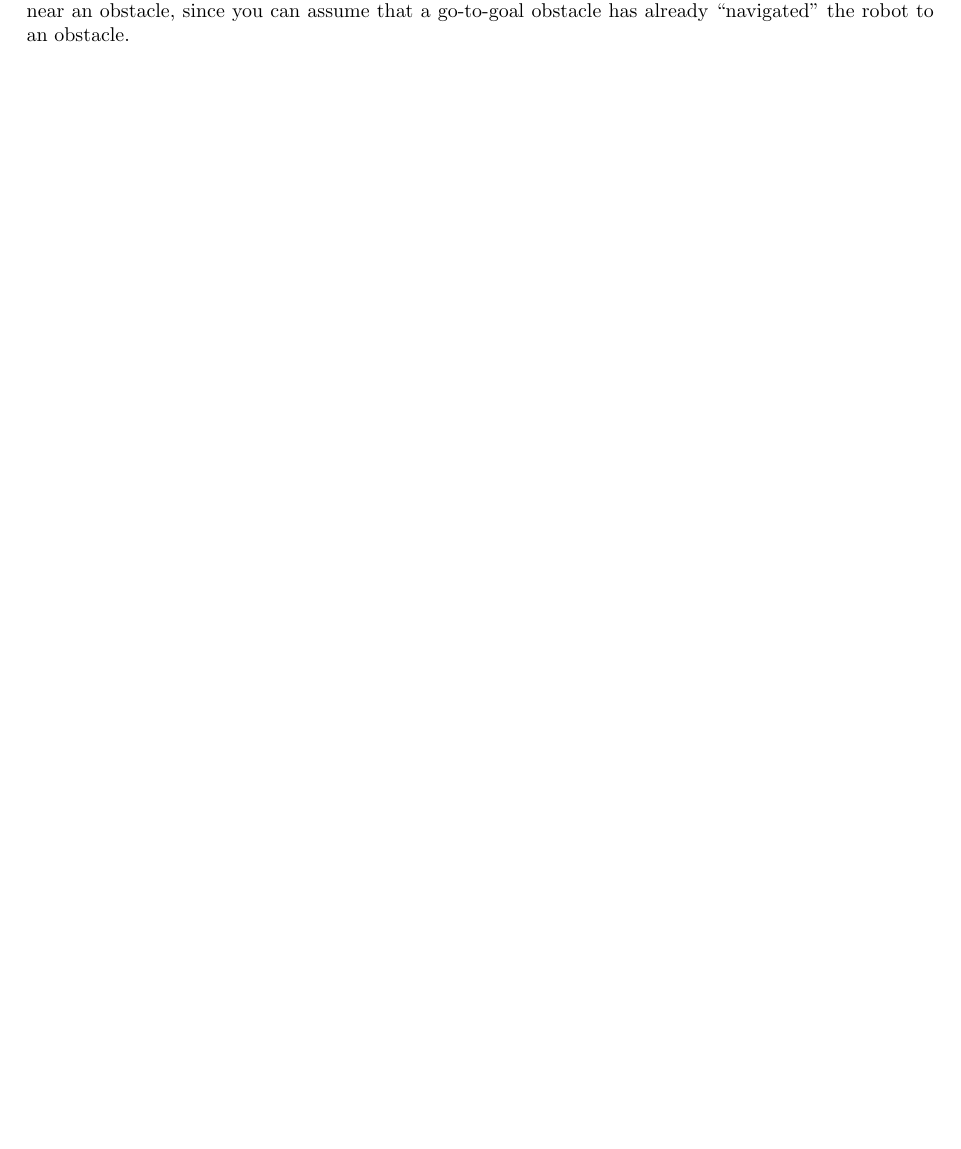
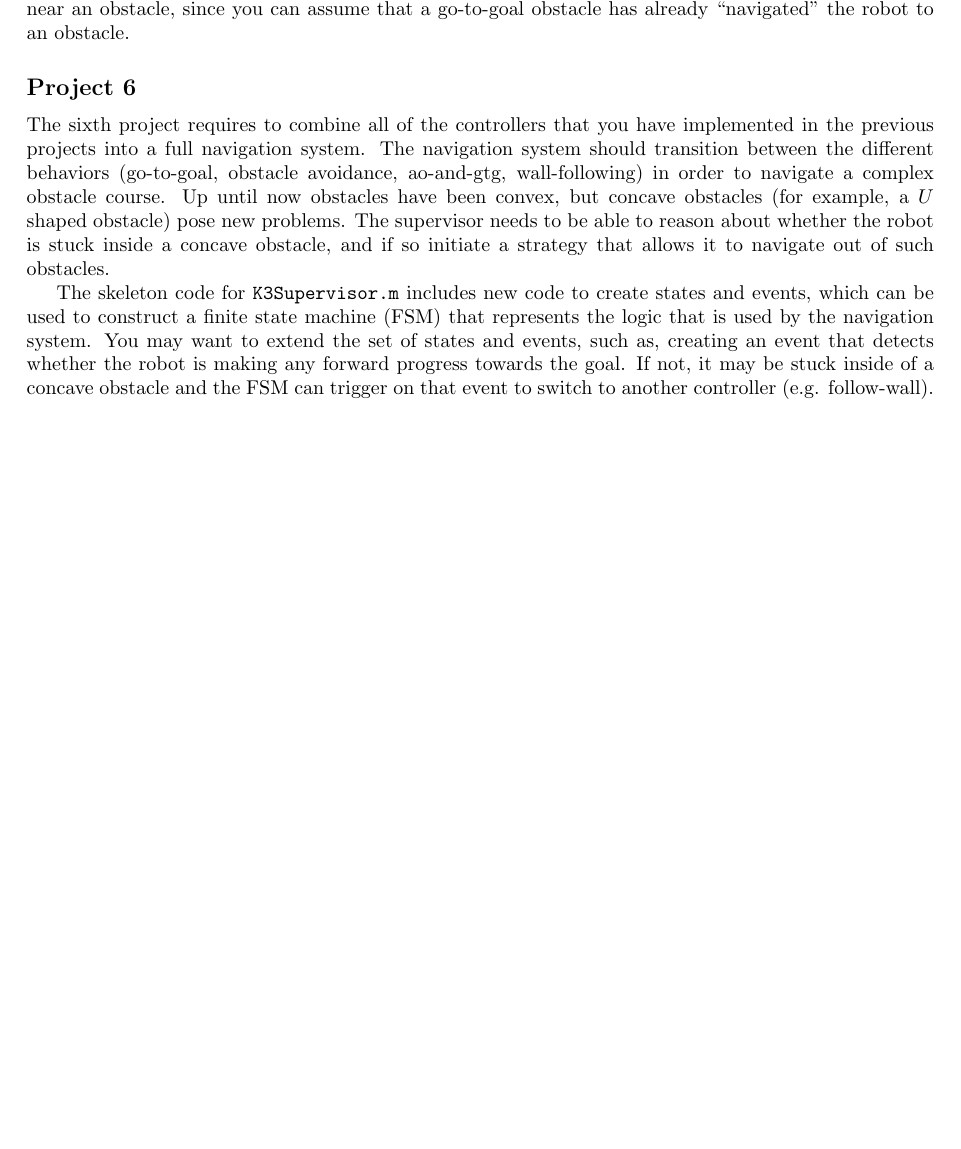
Before and after one commit to jdelacroix/simiam, a LaTeX document (manual/manual.tex): part of page 6 of 6, cut so that both start at the same text, the shorter picture padded with empty space. Compiled offline with pdfLaTeX.

Commit message:
Updated code base with solutions to last week's project and added skeleton code to supervisor for project 6.

```diff
--- a/manual/manual.tex
+++ b/manual/manual.tex
@@ -221,4 +221,9 @@ The fifth project requires you to implement a wall following behavior that can b
 
 \texttt{+simiam/+controller/FollowWall.m} should contain your implementation. Edit \texttt{settings.xml} to add interesting obstacles into the environment for testing. I suggest that you place (initialize) the robot near an obstacle, since you can assume that a go-to-goal obstacle has already ``navigated'' the robot to an obstacle.
 
+\subsection*{Project 6}
+The sixth project requires to combine all of the controllers that you have implemented in the previous projects into a full navigation system. The navigation system should transition between the different behaviors (go-to-goal, obstacle avoidance, ao-and-gtg, wall-following) in order to navigate a complex obstacle course. Up until now obstacles have been convex, but concave obstacles (for example, a $U$ shaped obstacle) pose new problems. The supervisor needs to be able to reason about whether the robot is stuck inside a concave obstacle, and if so initiate a strategy that allows it to navigate out of such obstacles.
+
+The skeleton code for \texttt{K3Supervisor.m} includes new code to create states and events, which can be used to construct a finite state machine (FSM) that represents the logic that is used by the navigation system. You may want to extend the set of states and events, such as, creating an event that detects whether the robot is making any forward progress towards the goal. If not, it may be stuck inside of a concave obstacle and the FSM can trigger on that event to switch to another controller (e.g. follow-wall).
+
 \end{document}
```
Also changed, not shown: manual/manual.pdf, 5 other files.
